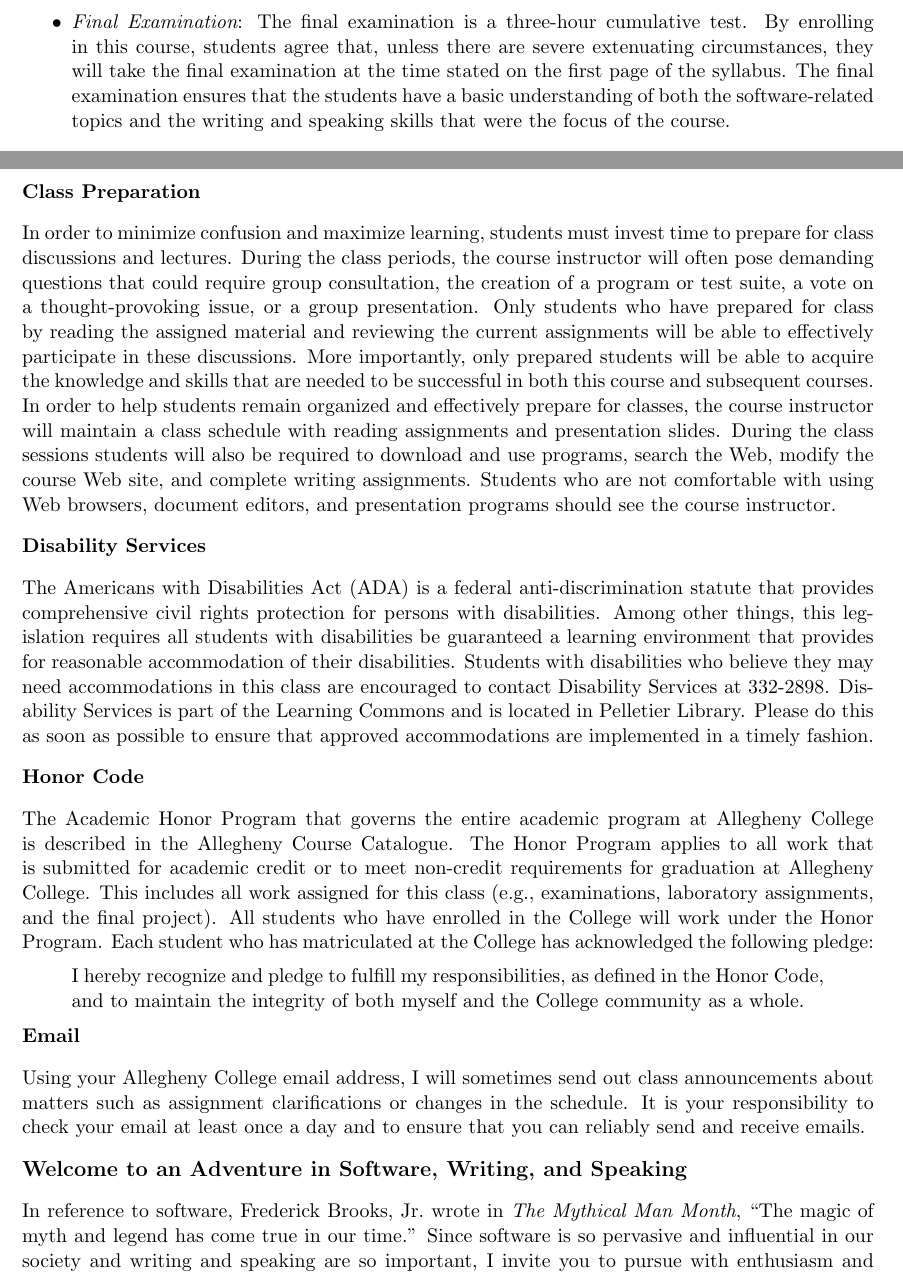
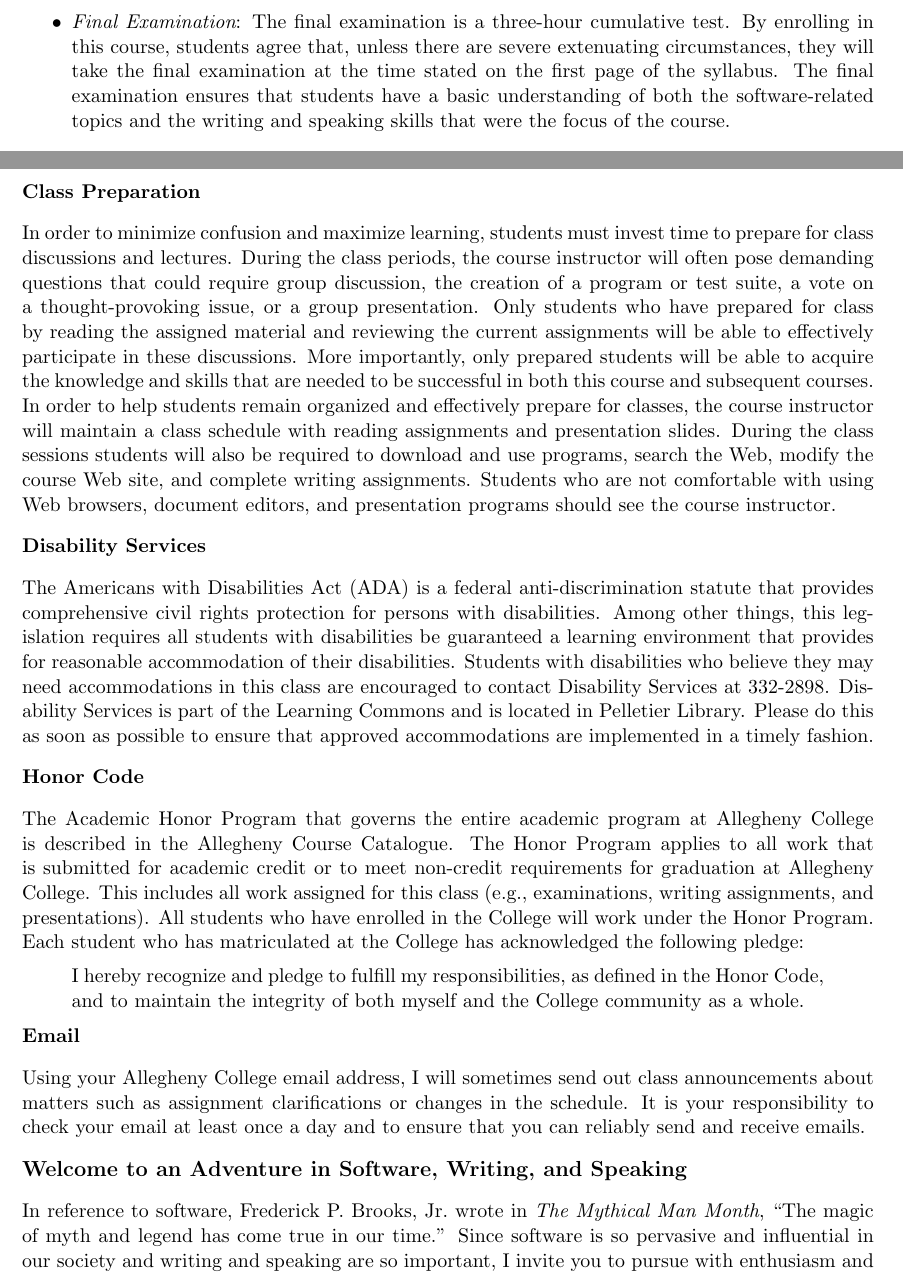
Before and after one commit to gkapfham/fs101F2013, a LaTeX document (syllabus/fs101F2013-syllabus.tex): two parts of pages 3 and 4 of 4, joined at a grey line, cut so that both start at the same text. Compiled offline with pdfLaTeX; a LaTeX package or settings file that is missing is left out.

Commit message:
Several small fixes to content. Format is the same. Potential final version.

```diff
--- a/syllabus/fs101F2013-syllabus.tex
+++ b/syllabus/fs101F2013-syllabus.tex
@@ -194,8 +167,8 @@ These grading categories have the following definitions:
 		are invited to give their presentation.
 
 	\item {\em Final Examination}: The final examination is a three-hour cumulative test.  By enrolling in this course,
-		students agree that, unless there are severe extenuating circumstances, they will take the final examination at the
-		time stated on the first page of the syllabus.  The final examination ensures that the students have a basic
+		students agree that, unless there are severe extenuating circumstances, they will take the final examination at
+		the time stated on the first page of the syllabus.  The final examination ensures that students have a basic
 		understanding of both the software-related topics and the writing and speaking skills that were the focus of the
 		course.
 
@@ -229,7 +202,7 @@ unexcused classes will automatically fail the course.
 
 In order to minimize confusion and maximize learning, students must invest time to prepare for class discussions and
 lectures.  During the class periods, the course instructor will often pose demanding questions that could require group
-consultation, the creation of a program or test suite, a vote on a thought-provoking issue, or a group presentation.
+discussion, the creation of a program or test suite, a vote on a thought-provoking issue, or a group presentation.
 Only students who have prepared for class by reading the assigned material and reviewing the current assignments will be
 able to effectively participate in these discussions.  More importantly, only prepared students will be able to acquire
 the knowledge and skills that are needed to be successful in both this course and subsequent courses.  In order to help
@@ -252,7 +225,7 @@ Please do this as soon as possible to ensure that approved accommodations are im
 The Academic Honor Program that governs the entire academic program at Allegheny College is described in the Allegheny
 Course Catalogue.  The Honor Program applies to all work that is submitted for academic credit or to meet non-credit
 requirements for graduation at Allegheny College.  This includes all work assigned for this class (e.g., examinations,
-laboratory assignments, and the final project).  All students who have enrolled in the College will work under the Honor
+writing assignments, and presentations).  All students who have enrolled in the College will work under the Honor
 Program.  Each student who has matriculated at the College has acknowledged the following pledge:
 
 \vspace*{-.125in}
@@ -270,7 +243,7 @@ and to ensure that you can reliably send and receive emails.
 
 \subsection*{Welcome to an Adventure in Software, Writing, and Speaking}
 
-In reference to software, Frederick Brooks, Jr.\ wrote in {\em The Mythical Man Month}, ``The magic of myth and legend has come
+In reference to software, Frederick P.\ Brooks, Jr.\ wrote in {\em The Mythical Man Month}, ``The magic of myth and legend has come
 true in our time.'' Since software is so pervasive and influential in our society and writing and speaking are so important,
 I invite you to pursue with enthusiasm and vigor this adventure in software, writing, speaking, and the Allegheny
 College community.
```
Also changed, not shown: syllabus/fs101F2013-syllabus.tex (27 more changed lines).
